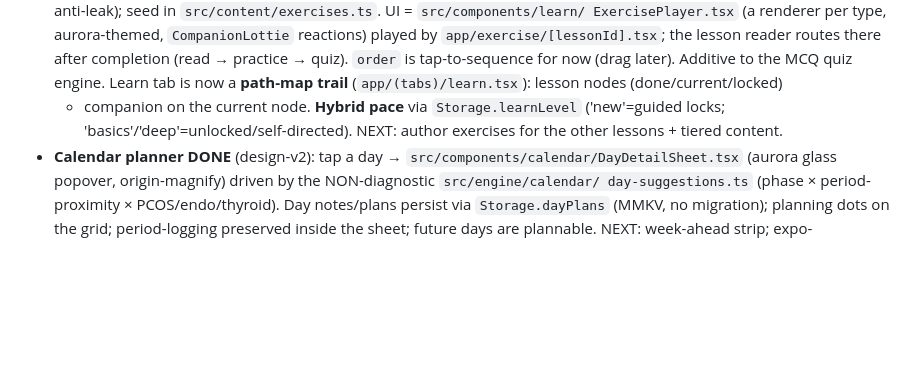
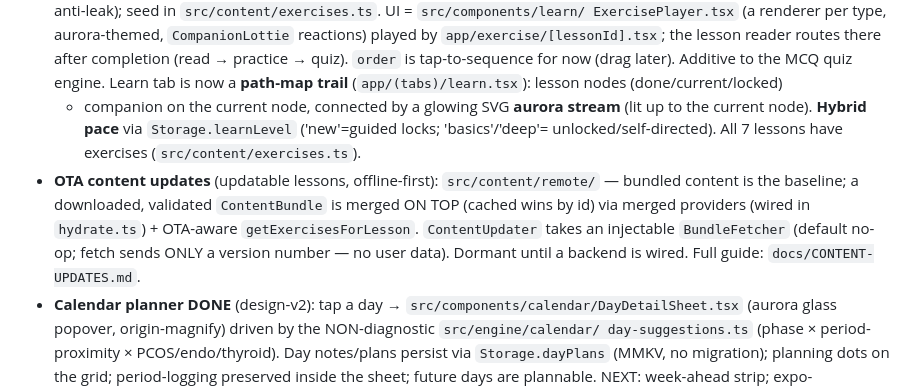
Before and after one commit to mahikshith/dottie, a Markdown page: CLAUDE.md, the part around the change. Rendered like a GitHub page; blank space fills up the shorter version.

```diff
--- a/CLAUDE.md
+++ b/CLAUDE.md
@@ -32,8 +32,14 @@ use Lottie illustrated art**, shipped emoji-first via the **drop-in pipeline**:
   `app/exercise/[lessonId].tsx`; the lesson reader routes there after completion (read → practice →
   quiz). `order` is tap-to-sequence for now (drag later). Additive to the MCQ quiz engine.
   Learn tab is now a **path-map trail** (`app/(tabs)/learn.tsx`): lesson nodes (done/current/locked)
-  + companion on the current node. **Hybrid pace** via `Storage.learnLevel` ('new'=guided locks;
-  'basics'/'deep'=unlocked/self-directed). NEXT: author exercises for the other lessons + tiered content.
+  + companion on the current node, connected by a glowing SVG **aurora stream** (lit up to the
+  current node). **Hybrid pace** via `Storage.learnLevel` ('new'=guided locks; 'basics'/'deep'=
+  unlocked/self-directed). All 7 lessons have exercises (`src/content/exercises.ts`).
+- **OTA content updates** (updatable lessons, offline-first): `src/content/remote/` — bundled content
+  is the baseline; a downloaded, validated `ContentBundle` is merged ON TOP (cached wins by id) via
+  merged providers (wired in `hydrate.ts`) + OTA-aware `getExercisesForLesson`. `ContentUpdater` takes
+  an injectable `BundleFetcher` (default no-op; fetch sends ONLY a version number — no user data).
+  Dormant until a backend is wired. Full guide: `docs/CONTENT-UPDATES.md`.
 - **Calendar planner DONE** (design-v2): tap a day → `src/components/calendar/DayDetailSheet.tsx`
   (aurora glass popover, origin-magnify) driven by the NON-diagnostic `src/engine/calendar/
   day-suggestions.ts` (phase × period-proximity × PCOS/endo/thyroid). Day notes/plans persist via
```
Also changed, not shown: docs/HANDOFF.md (+9 -0 lines).
